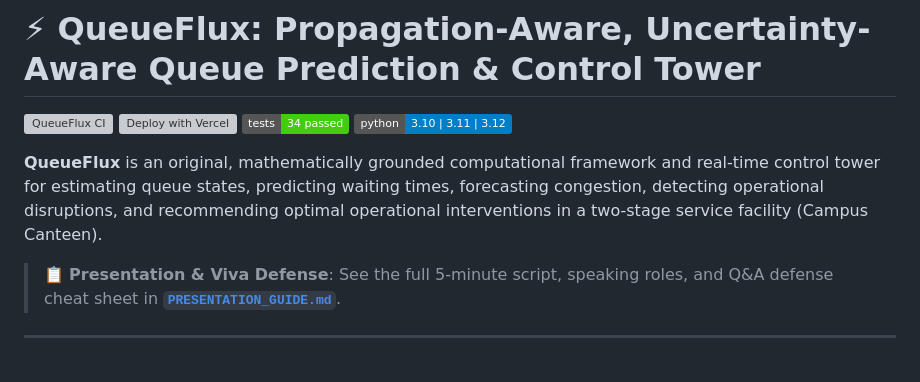
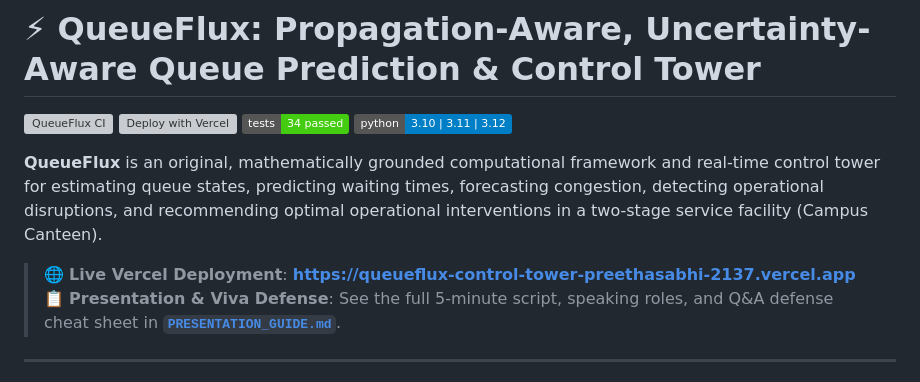
Before and after one commit to Aps-psg/Trix, a Markdown page: README.md, the part around the change. GitHub-like rendering; badges without logos; grey boxes are pictures that could not be loaded.

Commit message:
docs: add official live Vercel deployment URL to README

```diff
--- a/README.md
+++ b/README.md
@@ -7,6 +7,7 @@
 
 **QueueFlux** is an original, mathematically grounded computational framework and real-time control tower for estimating queue states, predicting waiting times, forecasting congestion, detecting operational disruptions, and recommending optimal operational interventions in a two-stage service facility (Campus Canteen).
 
+> 🌐 **Live Vercel Deployment**: [**https://queueflux-control-tower-preethasabhi-2137.vercel.app**](https://queueflux-control-tower-preethasabhi-2137.vercel.app)
 > 📋 **Presentation & Viva Defense**: See the full 5-minute script, speaking roles, and Q&A defense cheat sheet in [**`PRESENTATION_GUIDE.md`**](file:///E:/queue-intelligence/PRESENTATION_GUIDE.md).
 
 ---
```
